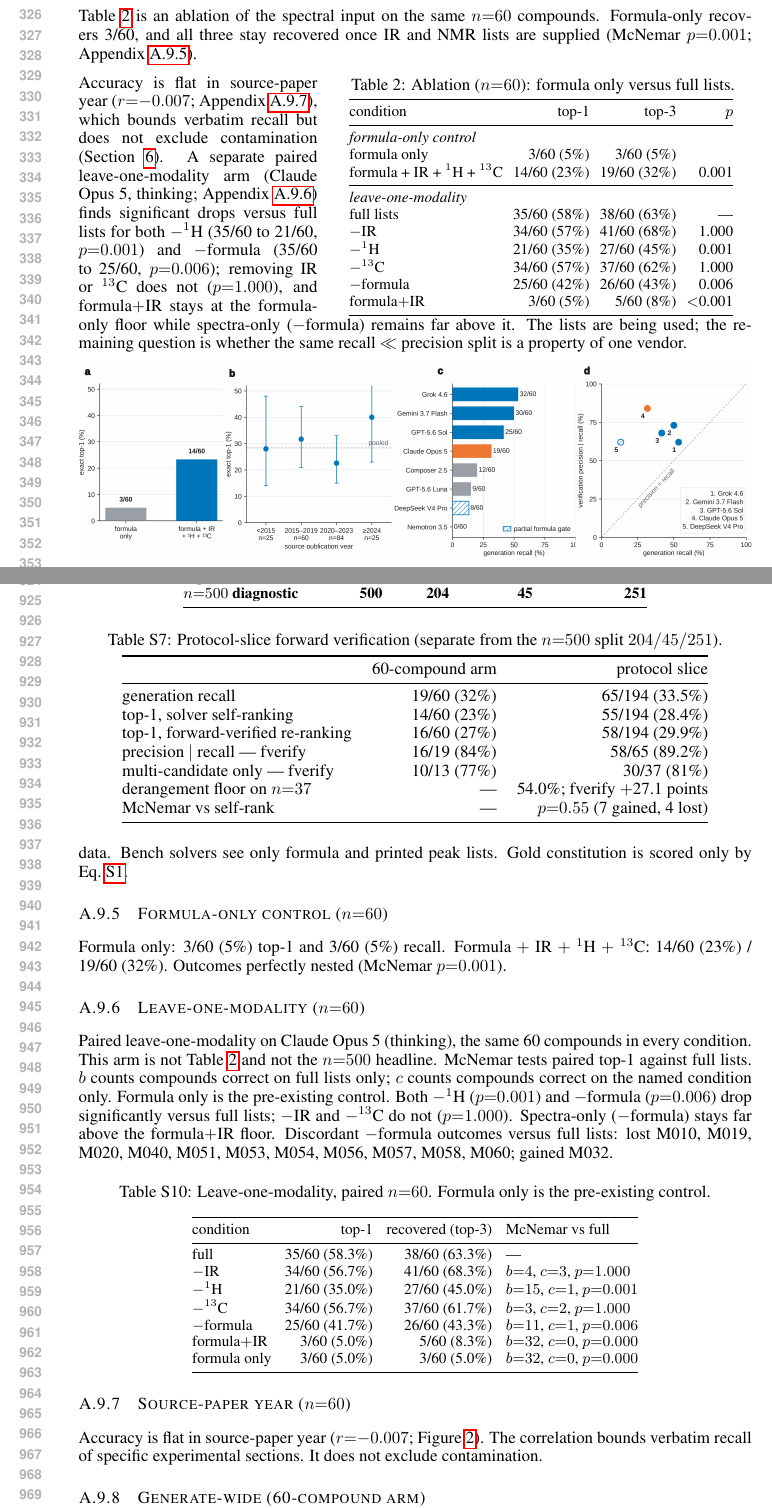
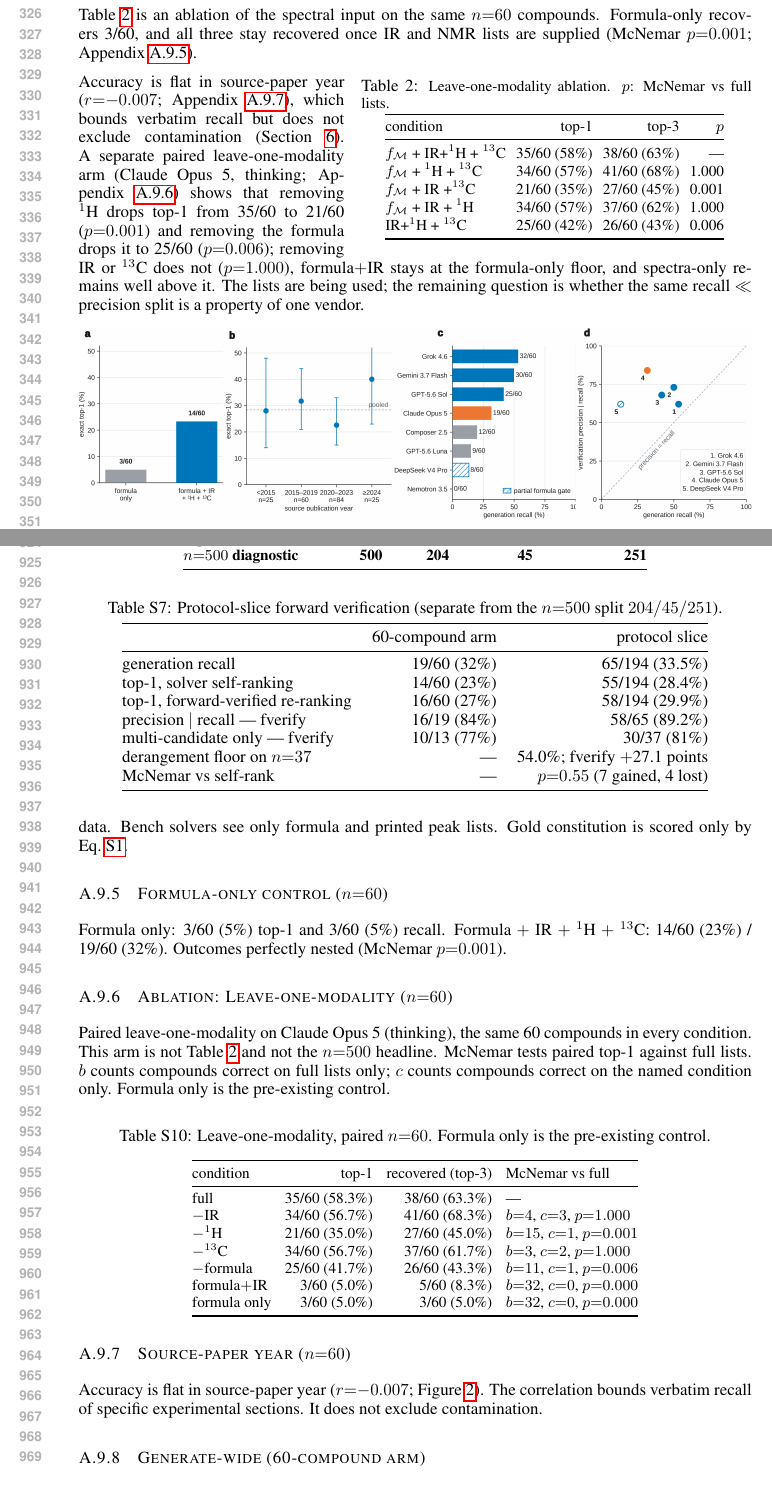
Before and after one commit to IlkhamFY/IRSpectra-Bench, a LaTeX paper (main.tex, which reads si/appendix_body.tex): two parts of pages 7 and 18 of 22, joined at a grey line, cut so that both start at the same text, the shorter picture padded with empty space. Compiled offline with pdfLaTeX.

Commit message:
release leave-one formula overleaf

```diff
--- a/main.tex
+++ b/main.tex
@@ -629,28 +630,24 @@ The resulting generation wall is therefore 227 exact top-1 predictions, 22 candi
 
 Table~\ref{tab:formula-only} is an ablation of the spectral input on the same $n{=}60$ compounds. Formula-only recovers 3/60, and all three stay recovered once IR and NMR lists are supplied (McNemar $p{=}0.001$; Appendix~\ref{si:n60}).
 
-\begin{wraptable}{r}{0.62\textwidth}
+\begin{wraptable}{r}{0.58\textwidth}
+\footnotesize
 \vspace{-1.2\baselineskip}
 \centering
-\caption{Ablation ($n{=}60$): formula only versus full lists.}\label{tab:formula-only}
+\caption{\footnotesize Leave-one-modality ablation. $p$: McNemar vs full lists.}\label{tab:formula-only}
 \small
 \setlength{\tabcolsep}{3pt}
 \begin{tabular}{@{}lrrr@{}}
-\toprule condition & top-1 & top-3 & $p$ \\
+\toprule
+condition & top-1 & top-3 & $p$ \\
 \midrule
-\multicolumn{4}{@{}l}{\emph{formula-only control}} \\
-formula only & 3/60 (5\%) & 3/60 (5\%) & \\
-formula + IR + $^1$H + $^{13}$C & 14/60 (23\%) & 19/60 (32\%) & 0.001 \\
-\midrule
-\multicolumn{4}{@{}l}{\emph{leave-one-modality}} \\
-full lists & 35/60 (58\%) & 38/60 (63\%) & --- \\
-$-$IR & 34/60 (57\%) & 41/60 (68\%) & 1.000 \\
-$-{}^1$H & 21/60 (35\%) & 27/60 (45\%) & 0.001 \\
-$-{}^{13}$C & 34/60 (57\%) & 37/60 (62\%) & 1.000 \\
-$-$formula & 25/60 (42\%) & 26/60 (43\%) & 0.006 \\
-formula$+$IR & 3/60 (5\%) & 5/60 (8\%) & $<$0.001 \\
+$f_{\cal M}$ + IR+$^1$H + $^{13}$C & 35/60 (58\%) & 38/60 (63\%) & --- \\
+$f_{\cal M}$ + $^1$H + $^{13}$C & 34/60 (57\%) & 41/60 (68\%) & 1.000 \\
+$f_{\cal M}$ + IR +$^{13}$C & 21/60 (35\%) & 27/60 (45\%) & 0.001 \\
+$f_{\cal M}$ + IR + $^1$H & 34/60 (57\%) & 37/60 (62\%) & 1.000 \\
+IR+$^1$H + $^{13}$C & 25/60 (42\%) & 26/60 (43\%) & 0.006 \\
 \bottomrule
 \end{tabular}
-\vspace{-0.8\baselineskip}
+\vspace{-0.5\baselineskip}
 \end{wraptable}
 
--- a/si/appendix_body.tex
+++ b/si/appendix_body.tex
@@ -557,7 +557,7 @@ Formula only: 3/60 (5\%) top-1 and 3/60 (5\%) recall.
 Formula $+$ IR $+$ $^1$H $+$ $^{13}$C: 14/60 (23\%) / 19/60 (32\%).
 Outcomes perfectly nested (McNemar $p{=}0.001$).
 
-\subsubsection{Leave-one-modality \texorpdfstring{($n{=}60$)}{(n=60)}}
+\subsubsection{Ablation: Leave-one-modality \texorpdfstring{($n{=}60$)}{(n=60)}}
 \label{si:modality}
 Paired leave-one-modality on Claude Opus 5 (thinking), the same 60 compounds
 in every condition.
@@ -567,12 +567,6 @@ McNemar tests paired top-1 against full lists.
 $b$ counts compounds correct on full lists only;
 $c$ counts compounds correct on the named condition only.
 Formula only is the pre-existing control.
-Both $-{}^1$H ($p{=}0.001$) and $-$formula ($p{=}0.006$) drop
-significantly versus full lists; $-$IR and $-{}^{13}$C do not ($p{=}1.000$).
-Spectra-only ($-$formula) stays far above the formula$+$IR floor.
-Discordant $-$formula outcomes versus full lists: lost
-M010, M019, M020, M040, M051, M053, M054, M056, M057, M058, M060;
-gained M032.
 
 \begin{center}
 \captionof{table}{Leave-one-modality, paired $n{=}60$.
```
Also changed, not shown: main.tex (44 more changed lines), si/appendix_body.tex (6 more changed lines).
